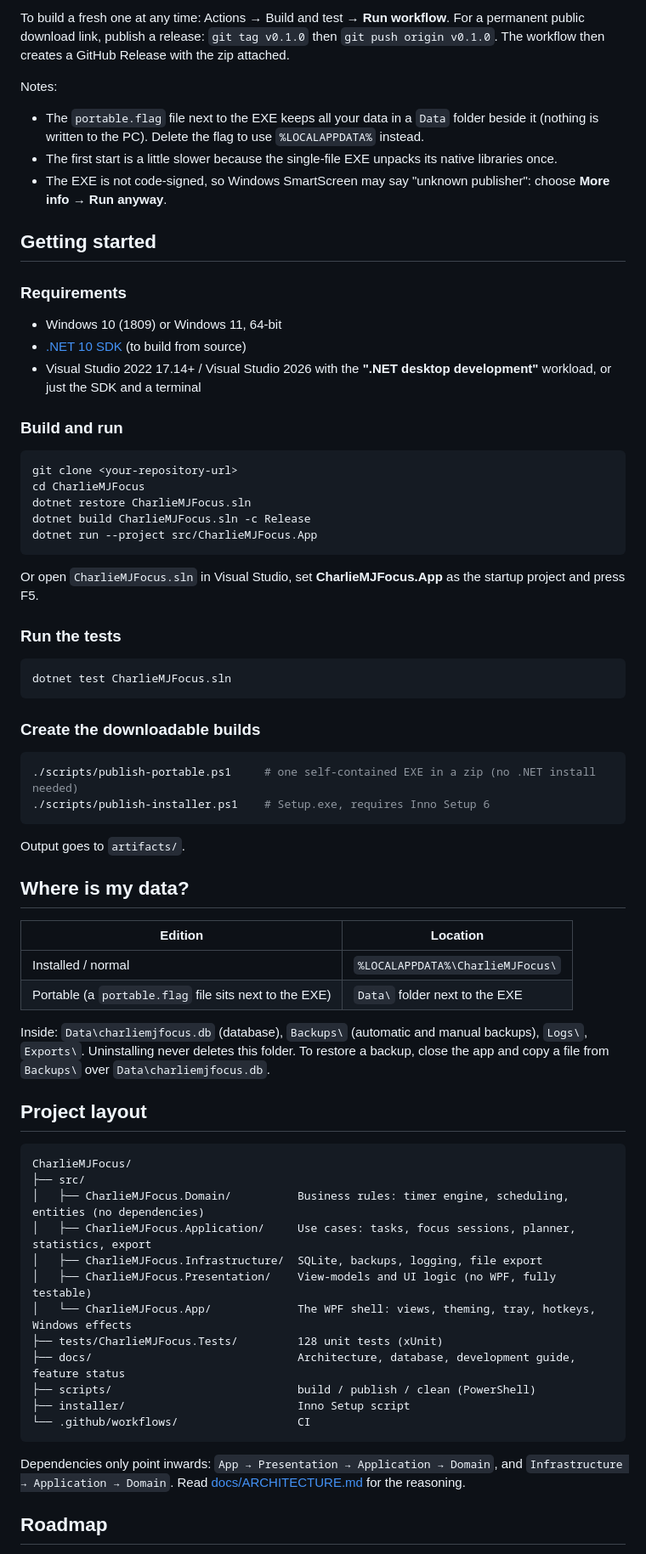
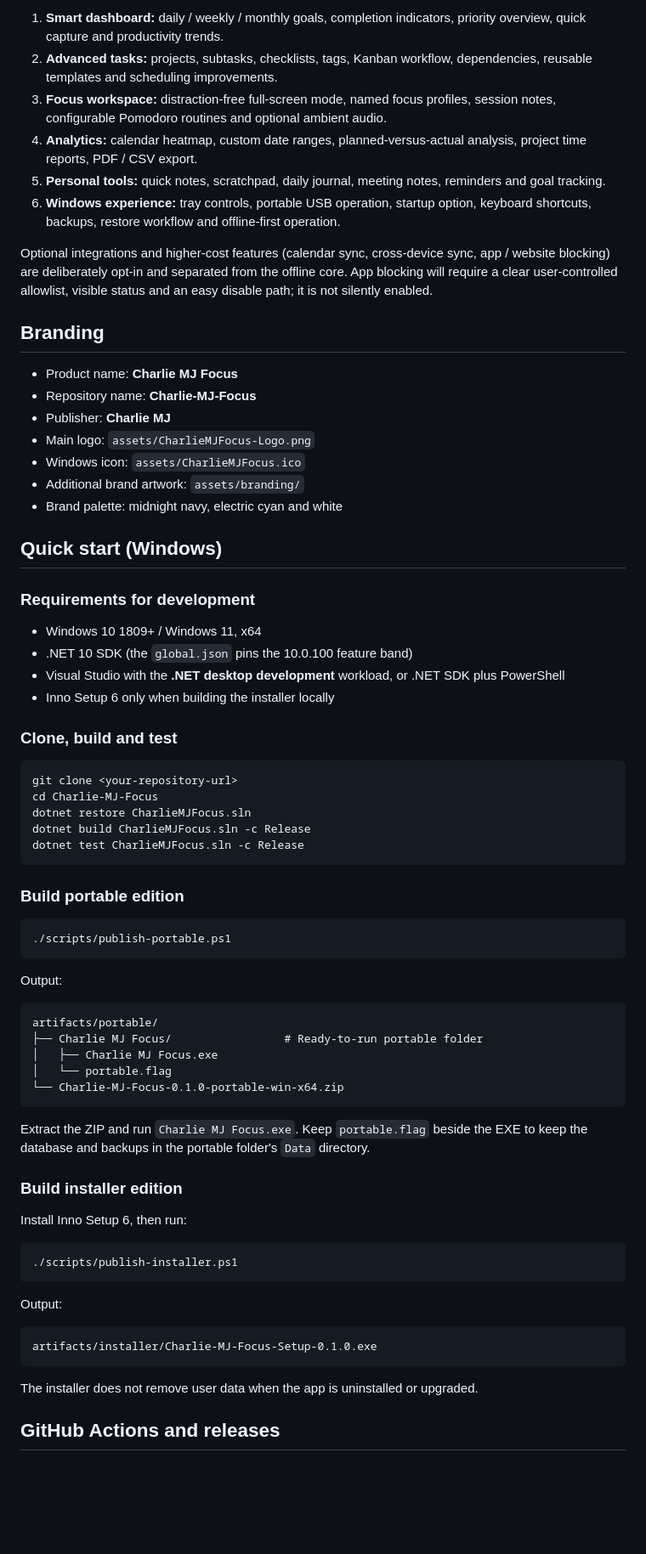
Before and after one commit to awsrmmustansarjavaid/CharlieMJFocus, a Markdown page: README.md, the part around one of its changes. Shown at 85% size. Rendered like a GitHub page; blank space fills up the shorter version.

````diff
--- a/README.md
+++ b/README.md
@@ -46,77 +34,75 @@ You do not need to install .NET or Visual Studio. GitHub builds the app for you:
 
-To build a fresh one at any time: Actions → Build and test → **Run workflow**.
-For a permanent public download link, publish a release: `git tag v0.1.0` then `git push origin v0.1.0`.
-The workflow then creates a GitHub Release with the zip attached.
+1. **Smart dashboard:** daily / weekly / monthly goals, completion indicators, priority overview, quick capture and productivity trends.
+2. **Advanced tasks:** projects, subtasks, checklists, tags, Kanban workflow, dependencies, reusable templates and scheduling improvements.
+3. **Focus workspace:** distraction-free full-screen mode, named focus profiles, session notes, configurable Pomodoro routines and optional ambient audio.
+4. **Analytics:** calendar heatmap, custom date ranges, planned-versus-actual analysis, project time reports, PDF / CSV export.
+5. **Personal tools:** quick notes, scratchpad, daily journal, meeting notes, reminders and goal tracking.
+6. **Windows experience:** tray controls, portable USB operation, startup option, keyboard shortcuts, backups, restore workflow and offline-first operation.
 
-Notes:
-* The `portable.flag` file next to the EXE keeps all your data in a `Data` folder beside it (nothing is written to the PC). Delete the flag to use `%LOCALAPPDATA%` instead.
-* The first start is a little slower because the single-file EXE unpacks its native libraries once.
-* The EXE is not code-signed, so Windows SmartScreen may say "unknown publisher": choose **More info → Run anyway**.
+Optional integrations and higher-cost features (calendar sync, cross-device sync, app / website blocking) are deliberately opt-in and separated from the offline core. App blocking will require a clear user-controlled allowlist, visible status and an easy disable path; it is not silently enabled.
 
-## Getting started
+## Branding
 
-### Requirements
-- Windows 10 (1809) or Windows 11, 64-bit
-- [.NET 10 SDK](https://dotnet.microsoft.com/download/dotnet/10.0) (to build from source)
-- Visual Studio 2022 17.14+ / Visual Studio 2026 with the **".NET desktop development"** workload, or just the SDK and a terminal
+- Product name: **Charlie MJ Focus**
+- Repository name: **Charlie-MJ-Focus**
+- Publisher: **Charlie MJ**
+- Main logo: `assets/CharlieMJFocus-Logo.png`
+- Windows icon: `assets/CharlieMJFocus.ico`
+- Additional brand artwork: `assets/branding/`
+- Brand palette: midnight navy, electric cyan and white
 
-### Build and run
+## Quick start (Windows)
+
+### Requirements for development
+
+- Windows 10 1809+ / Windows 11, x64
+- .NET 10 SDK (the `global.json` pins the 10.0.100 feature band)
+- Visual Studio with the **.NET desktop development** workload, or .NET SDK plus PowerShell
+- Inno Setup 6 only when building the installer locally
+
+### Clone, build and test
 
 ```powershell
 git clone <your-repository-url>
-cd CharlieMJFocus
+cd Charlie-MJ-Focus
 dotnet restore CharlieMJFocus.sln
 dotnet build CharlieMJFocus.sln -c Release
-dotnet run --project src/CharlieMJFocus.App
+dotnet test CharlieMJFocus.sln -c Release
 ```
 
-Or open `CharlieMJFocus.sln` in Visual Studio, set **CharlieMJFocus.App** as the startup project and press F5.
-
-### Run the tests
+### Build portable edition
 
 ```powershell
-dotnet test CharlieMJFocus.sln
+./scripts/publish-portable.ps1
 ```
 
-### Create the downloadable builds
+Output:
+
+```text
+artifacts/portable/
+├── Charlie MJ Focus/                 # Ready-to-run portable folder
+│   ├── Charlie MJ Focus.exe
+│   └── portable.flag
+└── Charlie-MJ-Focus-0.1.0-portable-win-x64.zip
+```
+
+Extract the ZIP and run `Charlie MJ Focus.exe`. Keep `portable.flag` beside the EXE to keep the database and backups in the portable folder's `Data` directory.
+
+### Build installer edition
+
+Install Inno Setup 6, then run:
 
 ```powershell
-./scripts/publish-portable.ps1     # one self-contained EXE in a zip (no .NET install needed)
-./scripts/publish-installer.ps1    # Setup.exe, requires Inno Setup 6
+./scripts/publish-installer.ps1
 ```
 
-Output goes to `artifacts/`.
-
-## Where is my data?
-
-| Edition | Location |
-| --- | --- |
-| Installed / normal | `%LOCALAPPDATA%\CharlieMJFocus\` |
-| Portable (a `portable.flag` file sits next to the EXE) | `Data\` folder next to the EXE |
-
-Inside: `Data\charliemjfocus.db` (database), `Backups\` (automatic and manual backups), `Logs\`, `Exports\`.
-Uninstalling never deletes this folder. To restore a backup, close the app and copy a file from `Backups\`
-over `Data\charliemjfocus.db`.
-
-## Project layout
+Output:
 
 ```text
-CharlieMJFocus/
-├── src/
-│   ├── CharlieMJFocus.Domain/          Business rules: timer engine, scheduling, entities (no dependencies)
-│   ├── CharlieMJFocus.Application/     Use cases: tasks, focus sessions, planner, statistics, export
-│   ├── CharlieMJFocus.Infrastructure/  SQLite, backups, logging, file export
-│   ├── CharlieMJFocus.Presentation/    View-models and UI logic (no WPF, fully testable)
-│   └── CharlieMJFocus.App/             The WPF shell: views, theming, tray, hotkeys, Windows effects
-├── tests/CharlieMJFocus.Tests/         128 unit tests (xUnit)
-├── docs/                               Architecture, database, development guide, feature status
-├── scripts/                            build / publish / clean (PowerShell)
-├── installer/                          Inno Setup script
-└── .github/workflows/                  CI
+artifacts/installer/Charlie-MJ-Focus-Setup-0.1.0.exe
 ```
 
-Dependencies only point inwards: `App → Presentation → Application → Domain`, and `Infrastructure → Application → Domain`.
-Read [docs/ARCHITECTURE.md](docs/ARCHITECTURE.md) for the reasoning.
+The installer does not remove user data when the app is uninstalled or upgraded.
 
-## Roadmap
+## GitHub Actions and releases
 
````
Also changed, not shown: other parts of README.md (+79 -38 lines), CHANGELOG.md (+13 -19 lines), docs/FEATURES.md (+36 -1 lines), docs/PRODUCT-ROADMAP.md (added, +108 -0 lines), docs/RELEASES.md (added, +37 -0 lines), assets/CharlieMJFocus-Logo.png (added), assets/branding/CharlieMJFocus-Brand.png (added), assets/branding/CharlieMJFocus-Logo-Master.png (added), assets/icon-256.png, 8 other files.
